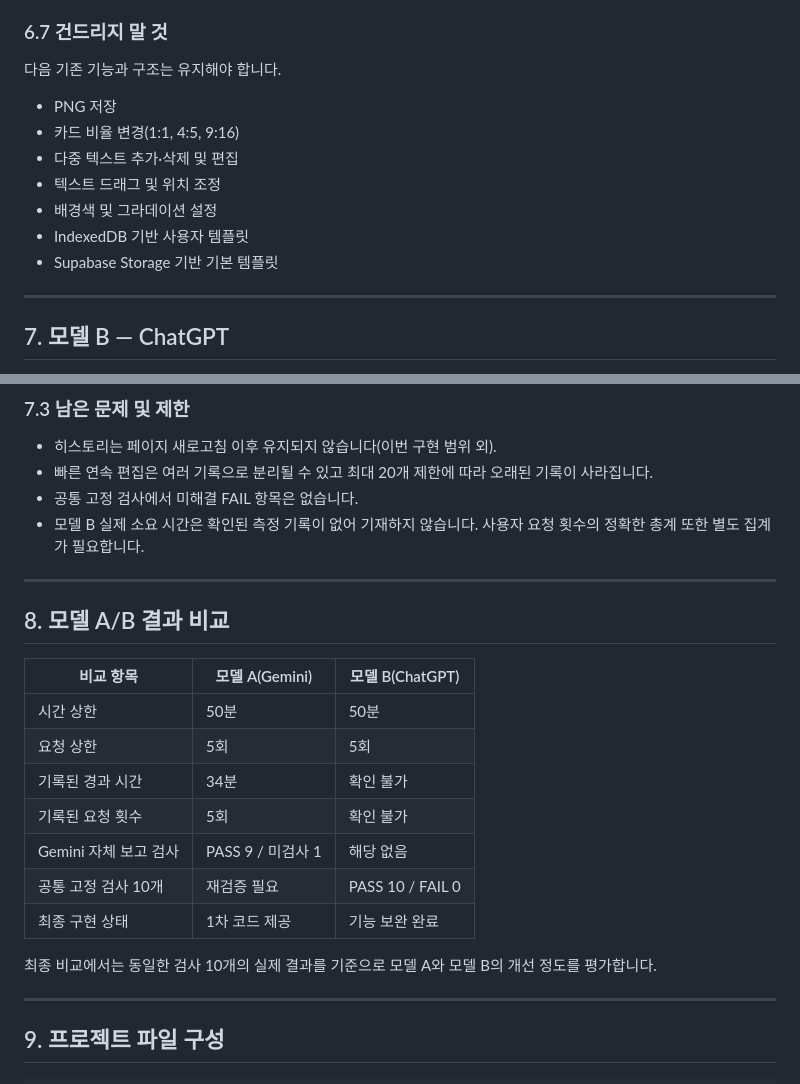
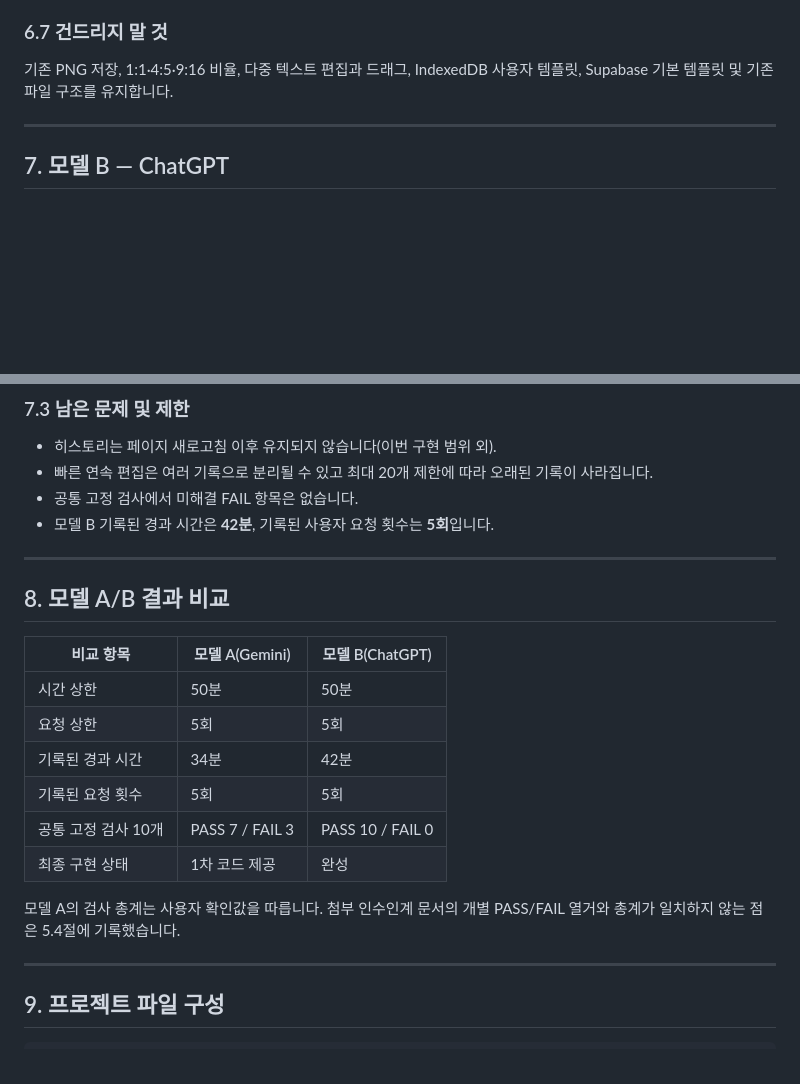
Before and after one commit to sumin003/ALEPH_T05_AI_Handoff, a Markdown page: README.md, 2 parts joined by grey strips. Rendered like a GitHub page; blank space fills up the shorter version.

```diff
--- a/README.md
+++ b/README.md
@@ -230,15 +174,7 @@ Gemini 인수인계 문서에는 다음 문제가 기재되어 있습니다.
 
 ### 6.7 건드리지 말 것
 
-다음 기존 기능과 구조는 유지해야 합니다.
-
-- PNG 저장
-- 카드 비율 변경(1:1, 4:5, 9:16)
-- 다중 텍스트 추가·삭제 및 편집
-- 텍스트 드래그 및 위치 조정
-- 배경색 및 그라데이션 설정
-- IndexedDB 기반 사용자 템플릿
-- Supabase Storage 기반 기본 템플릿
+기존 PNG 저장, 1:1·4:5·9:16 비율, 다중 텍스트 편집과 드래그, IndexedDB 사용자 템플릿, Supabase 기본 템플릿 및 기존 파일 구조를 유지합니다.
 
 ---
 
@@ -280,23 +216,22 @@ Gemini 인수인계 문서에는 다음 문제가 기재되어 있습니다.
 - 히스토리는 페이지 새로고침 이후 유지되지 않습니다(이번 구현 범위 외).
 - 빠른 연속 편집은 여러 기록으로 분리될 수 있고 최대 20개 제한에 따라 오래된 기록이 사라집니다.
 - 공통 고정 검사에서 미해결 FAIL 항목은 없습니다.
-- 모델 B 실제 소요 시간은 확인된 측정 기록이 없어 기재하지 않습니다. 사용자 요청 횟수의 정확한 총계 또한 별도 집계가 필요합니다.
+- 모델 B 기록된 경과 시간은 **42분**, 기록된 사용자 요청 횟수는 **5회**입니다.
 
 ---
 
 ## 8. 모델 A/B 결과 비교
 
-| 비교 항목           | 모델 A(Gemini)   | 모델 B(ChatGPT) |
-| --------------- | -------------- | ------------- |
-| 시간 상한           | 50분            | 50분           |
-| 요청 상한           | 5회             | 5회            |
-| 기록된 경과 시간       | 34분            | 확인 불가         |
-| 기록된 요청 횟수       | 5회             | 확인 불가         |
-| Gemini 자체 보고 검사 | PASS 9 / 미검사 1 | 해당 없음         |
-| 공통 고정 검사 10개    | 재검증 필요         | PASS 10 / FAIL 0 |
-| 최종 구현 상태        | 1차 코드 제공       | 기능 보완 완료      |
+| 비교 항목 | 모델 A(Gemini) | 모델 B(ChatGPT) |
+|---|---|---|
+| 시간 상한 | 50분 | 50분 |
+| 요청 상한 | 5회 | 5회 |
+| 기록된 경과 시간 | 34분 | 42분 |
+| 기록된 요청 횟수 | 5회 | 5회 |
+| 공통 고정 검사 10개 | PASS 7 / FAIL 3 | PASS 10 / FAIL 0 |
+| 최종 구현 상태 | 1차 코드 제공 | 완성 |
 
-최종 비교에서는 동일한 검사 10개의 실제 결과를 기준으로 모델 A와 모델 B의 개선 정도를 평가합니다.
+모델 A의 검사 총계는 사용자 확인값을 따릅니다. 첨부 인수인계 문서의 개별 PASS/FAIL 열거와 총계가 일치하지 않는 점은 5.4절에 기록했습니다.
 
 ---
 
```
Also changed, not shown: other parts of README.md (+52 -108 lines).
